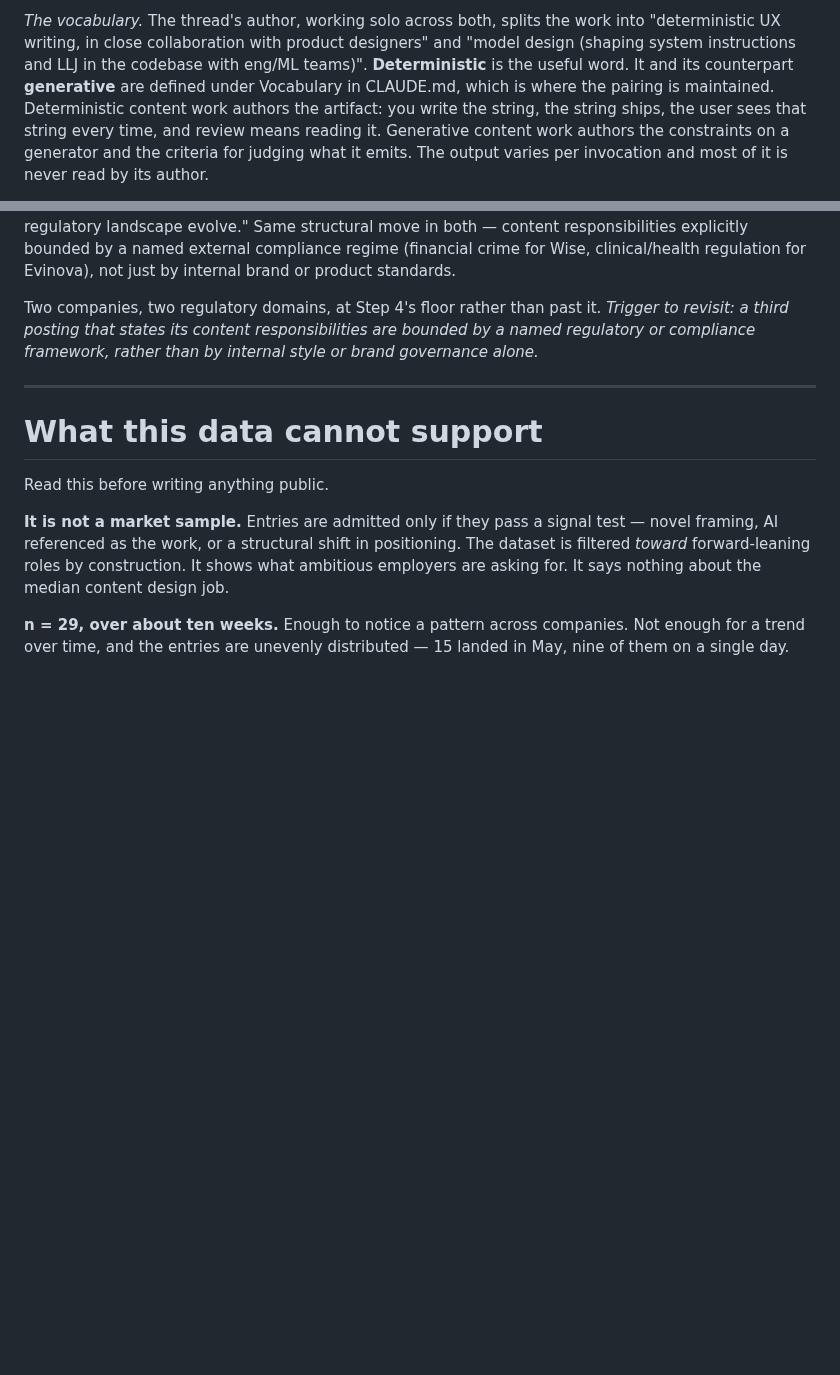
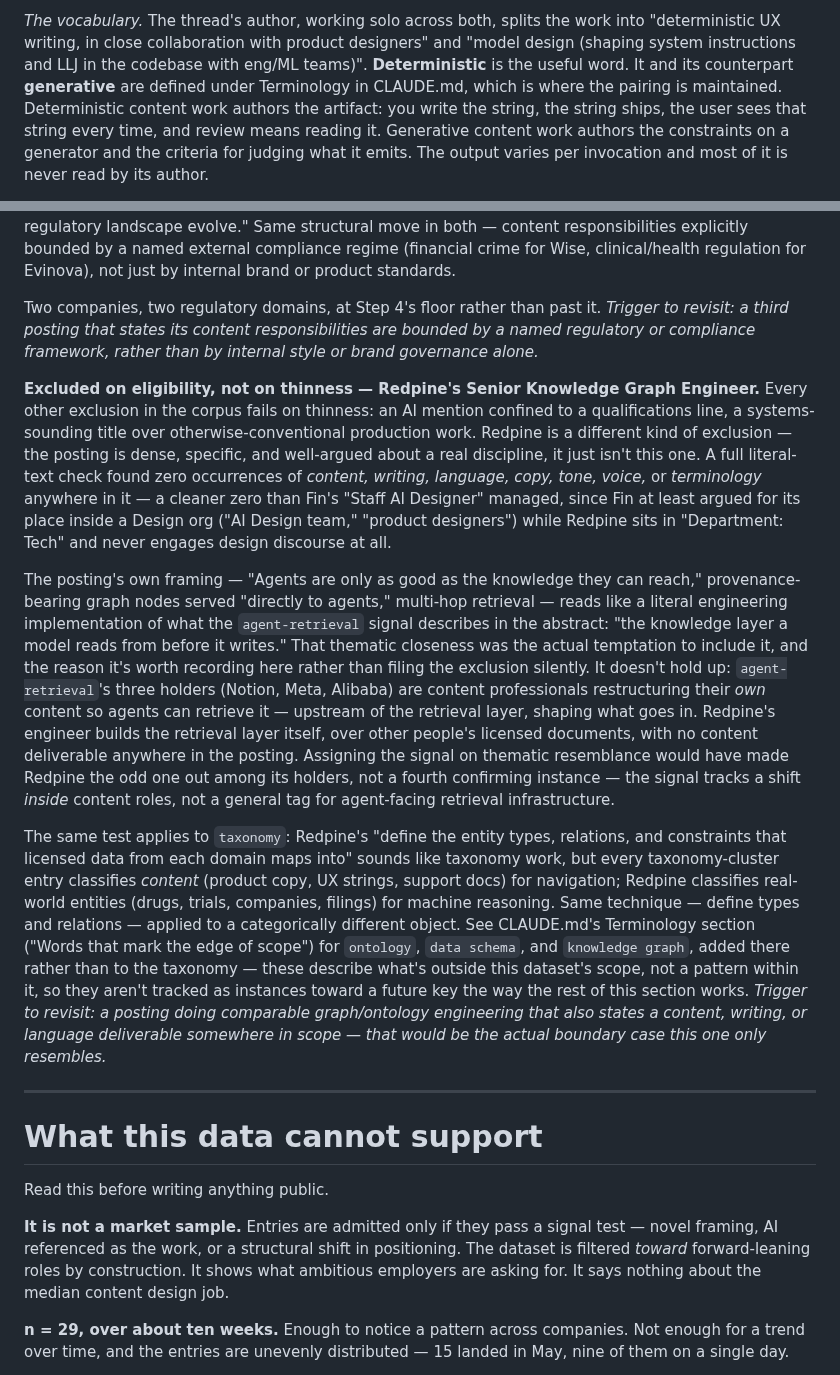
Before and after one commit to bertinoco/bco-signals, a Markdown page: jd-insights/findings.md, 2 parts joined by grey strips. GitHub-like rendering; blank space fills up the shorter version.

```diff
--- a/jd-insights/findings.md
+++ b/jd-insights/findings.md
@@ -209,7 +209,7 @@ not load-bearing.
 work into "deterministic UX writing, in close collaboration with product
 designers" and "model design (shaping system instructions and LLJ in the
 codebase with eng/ML teams)". **Deterministic** is the useful word. It and its
-counterpart **generative** are defined under Vocabulary in CLAUDE.md, which is
+counterpart **generative** are defined under Terminology in CLAUDE.md, which is
 where the pairing is maintained. Deterministic content work authors the artifact: you
 write the string, the string ships, the user sees that string every time, and
 review means reading it. Generative content work authors the constraints on a
@@ -457,6 +457,50 @@ Two companies, two regulatory domains, at Step 4's floor rather than past it.
 are bounded by a named regulatory or compliance framework, rather than by
 internal style or brand governance alone.*
 
+**Excluded on eligibility, not on thinness — Redpine's Senior Knowledge Graph
+Engineer.** Every other exclusion in the corpus fails on thinness: an AI
+mention confined to a qualifications line, a systems-sounding title over
+otherwise-conventional production work. Redpine is a different kind of
+exclusion — the posting is dense, specific, and well-argued about a real
+discipline, it just isn't this one. A full literal-text check found zero
+occurrences of *content, writing, language, copy, tone, voice,* or
+*terminology* anywhere in it — a cleaner zero than Fin's "Staff AI Designer"
+managed, since Fin at least argued for its place inside a Design org ("AI
+Design team," "product designers") while Redpine sits in "Department: Tech"
+and never engages design discourse at all.
+
+The posting's own framing — "Agents are only as good as the knowledge they
+can reach," provenance-bearing graph nodes served "directly to agents,"
+multi-hop retrieval — reads like a literal engineering implementation of what
+the `agent-retrieval` signal describes in the abstract: "the knowledge layer
+a model reads from before it writes." That thematic closeness was the actual
+temptation to include it, and the reason it's worth recording here rather
+than filing the exclusion silently. It doesn't hold up: `agent-retrieval`'s
+three holders (Notion, Meta, Alibaba) are content professionals restructuring
+their *own* content so agents can retrieve it — upstream of the retrieval
+layer, shaping what goes in. Redpine's engineer builds the retrieval layer
+itself, over other people's licensed documents, with no content deliverable
+anywhere in the posting. Assigning the signal on thematic resemblance would
+have made Redpine the odd one out among its holders, not a fourth confirming
+instance — the signal tracks a shift *inside* content roles, not a general
+tag for agent-facing retrieval infrastructure.
+
+The same test applies to `taxonomy`: Redpine's "define the entity types,
+relations, and constraints that licensed data from each domain maps into"
+sounds like taxonomy work, but every taxonomy-cluster entry classifies
+*content* (product copy, UX strings, support docs) for navigation; Redpine
+classifies real-world entities (drugs, trials, companies, filings) for
+machine reasoning. Same technique — define types and relations — applied to
+a categorically different object. See CLAUDE.md's Terminology section
+("Words that mark the edge of scope") for `ontology`, `data schema`, and
+`knowledge graph`, added there rather than to the taxonomy — these describe
+what's outside this dataset's scope, not a pattern within it, so they aren't
+tracked as instances toward a future key the way the rest of this section
+works. *Trigger to revisit: a posting doing comparable graph/ontology
+engineering that also states a content, writing, or language deliverable
+somewhere in scope — that would be the actual boundary case this one only
+resembles.*
+
 ---
 
 # What this data cannot support
```
Also changed, not shown: CLAUDE.md (+51 -4 lines), jd-source/redpine-senior-knowledge-graph-engineer.md (added, +108 -0 lines).
